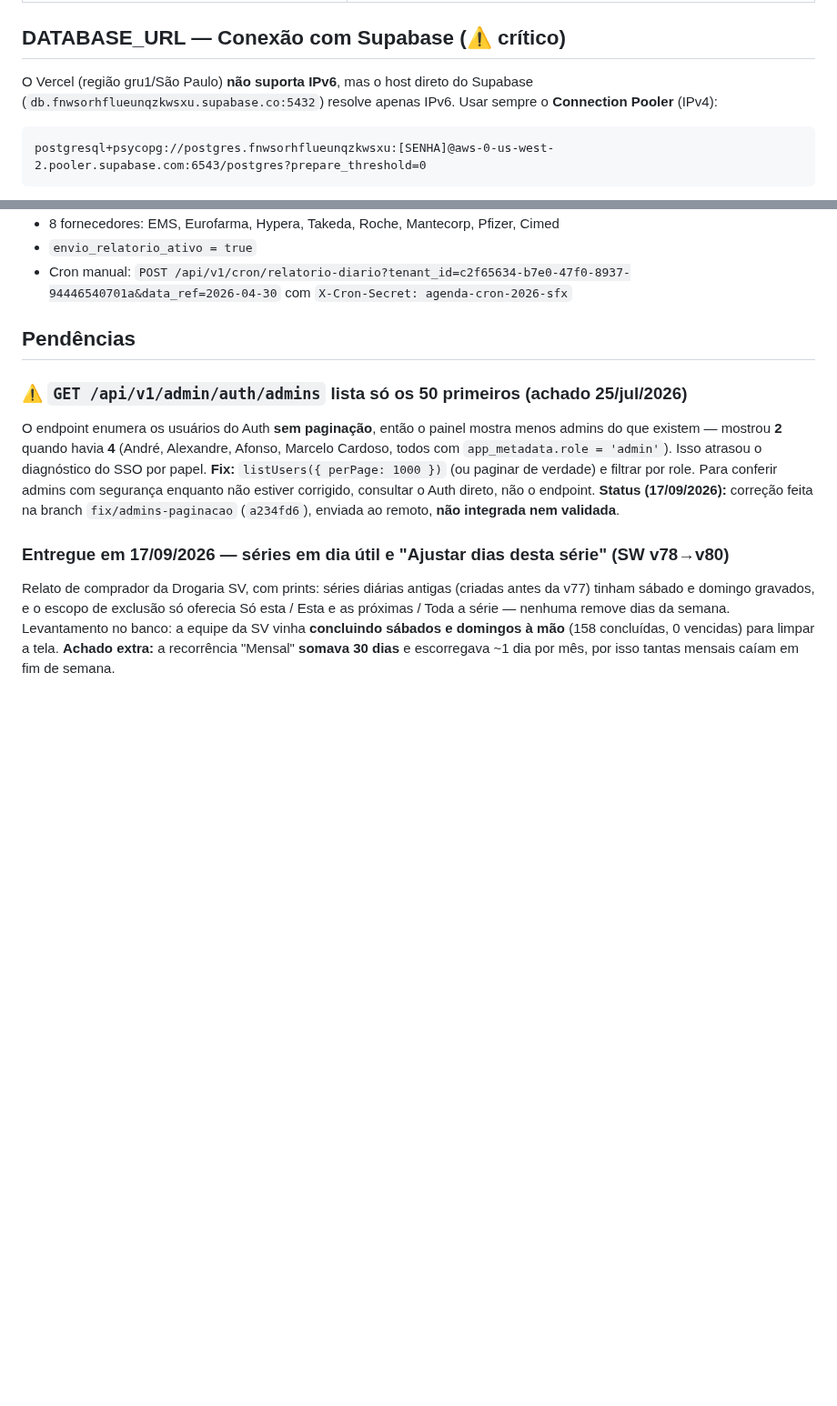
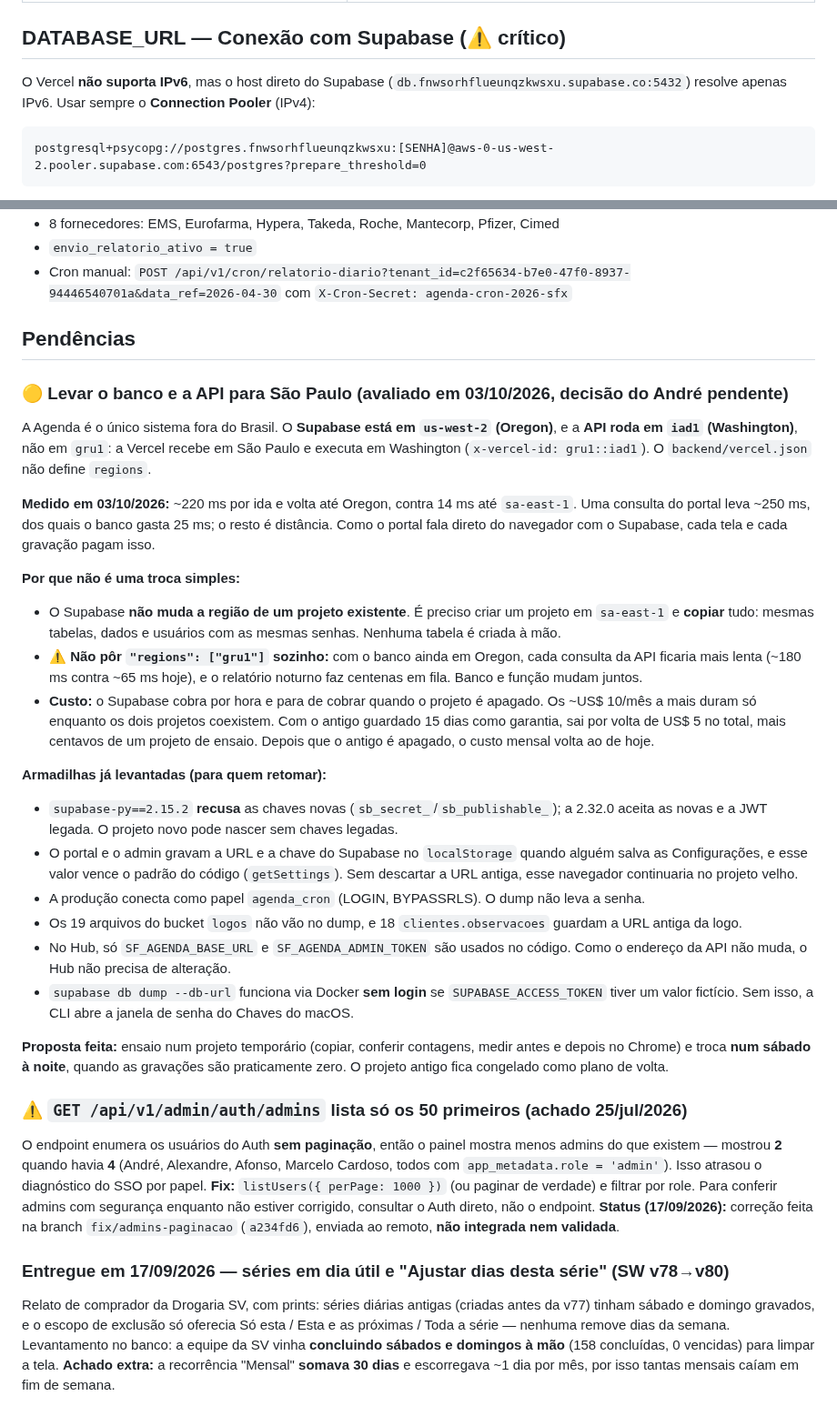
Before and after one commit to andrevanni/Agenda-de-Compras-Web, a Markdown page: CLAUDE.md, 2 parts joined by grey strips. Shown at 91% size. Drawn GitHub-style; blank space fills up the shorter version.

Commit message:
docs(claude.md): pendencia de levar banco e API para Sao Paulo (avaliado 03/10)
A API roda em iad1, nao gru1 como o texto dizia. Registra medicoes,
armadilhas levantadas e custo real da migracao (so durante a sobreposicao).

Co-Authored-By: Claude Opus 5.5 <noreply@anthropic.com>

````diff
--- a/CLAUDE.md
+++ b/CLAUDE.md
@@ -577,7 +577,7 @@ Confirmação (não-bloqueante) exibida quando o comprador trata uma agenda **mu
 
 ## DATABASE_URL — Conexão com Supabase (⚠️ crítico)
 
-O Vercel (região gru1/São Paulo) **não suporta IPv6**, mas o host direto do Supabase (`db.fnwsorhflueunqzkwsxu.supabase.co:5432`) resolve apenas IPv6. Usar sempre o **Connection Pooler** (IPv4):
+O Vercel **não suporta IPv6**, mas o host direto do Supabase (`db.fnwsorhflueunqzkwsxu.supabase.co:5432`) resolve apenas IPv6. Usar sempre o **Connection Pooler** (IPv4):
 
 ```
 postgresql+psycopg://postgres.fnwsorhflueunqzkwsxu:[SENHA]@aws-0-us-west-2.pooler.supabase.com:6543/postgres?prepare_threshold=0
@@ -599,6 +599,27 @@ postgresql+psycopg://postgres.fnwsorhflueunqzkwsxu:[SENHA]@aws-0-us-west-2.poole
 - Cron manual: `POST /api/v1/cron/relatorio-diario?tenant_id=c2f65634-b7e0-47f0-8937-94446540701a&data_ref=2026-04-30` com `X-Cron-Secret: agenda-cron-2026-sfx`
 
 ## Pendências
+
+### 🟡 Levar o banco e a API para São Paulo (avaliado em 03/10/2026, decisão do André pendente)
+
+A Agenda é o único sistema fora do Brasil. O **Supabase está em `us-west-2` (Oregon)**, e a **API roda em `iad1` (Washington)**, não em `gru1`: a Vercel recebe em São Paulo e executa em Washington (`x-vercel-id: gru1::iad1`). O `backend/vercel.json` não define `regions`.
+
+**Medido em 03/10/2026:** ~220 ms por ida e volta até Oregon, contra 14 ms até `sa-east-1`. Uma consulta do portal leva ~250 ms, dos quais o banco gasta 25 ms; o resto é distância. Como o portal fala direto do navegador com o Supabase, cada tela e cada gravação pagam isso.
+
+**Por que não é uma troca simples:**
+- O Supabase **não muda a região de um projeto existente**. É preciso criar um projeto em `sa-east-1` e **copiar** tudo: mesmas tabelas, dados e usuários com as mesmas senhas. Nenhuma tabela é criada à mão.
+- ⚠️ **Não pôr `"regions": ["gru1"]` sozinho:** com o banco ainda em Oregon, cada consulta da API ficaria mais lenta (~180 ms contra ~65 ms hoje), e o relatório noturno faz centenas em fila. Banco e função mudam juntos.
+- **Custo:** o Supabase cobra por hora e para de cobrar quando o projeto é apagado. Os ~US$ 10/mês a mais duram só enquanto os dois projetos coexistem. Com o antigo guardado 15 dias como garantia, sai por volta de US$ 5 no total, mais centavos de um projeto de ensaio. Depois que o antigo é apagado, o custo mensal volta ao de hoje.
+
+**Armadilhas já levantadas (para quem retomar):**
+- `supabase-py==2.15.2` **recusa** as chaves novas (`sb_secret_`/`sb_publishable_`); a 2.32.0 aceita as novas e a JWT legada. O projeto novo pode nascer sem chaves legadas.
+- O portal e o admin gravam a URL e a chave do Supabase no `localStorage` quando alguém salva as Configurações, e esse valor vence o padrão do código (`getSettings`). Sem descartar a URL antiga, esse navegador continuaria no projeto velho.
+- A produção conecta como papel `agenda_cron` (LOGIN, BYPASSRLS). O dump não leva a senha.
+- Os 19 arquivos do bucket `logos` não vão no dump, e 18 `clientes.observacoes` guardam a URL antiga da logo.
+- No Hub, só `SF_AGENDA_BASE_URL` e `SF_AGENDA_ADMIN_TOKEN` são usados no código. Como o endereço da API não muda, o Hub não precisa de alteração.
+- `supabase db dump --db-url` funciona via Docker **sem login** se `SUPABASE_ACCESS_TOKEN` tiver um valor fictício. Sem isso, a CLI abre a janela de senha do Chaves do macOS.
+
+**Proposta feita:** ensaio num projeto temporário (copiar, conferir contagens, medir antes e depois no Chrome) e troca **num sábado à noite**, quando as gravações são praticamente zero. O projeto antigo fica congelado como plano de volta.
 
 ### ⚠️ `GET /api/v1/admin/auth/admins` lista só os 50 primeiros (achado 25/jul/2026)
 
````
